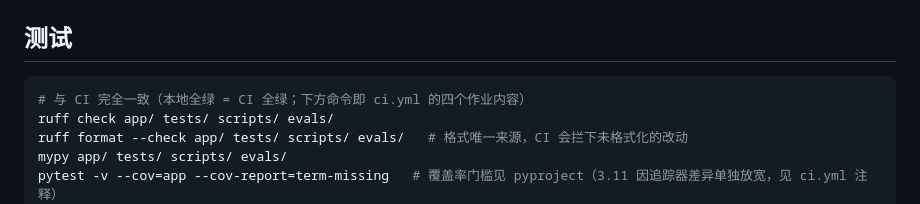
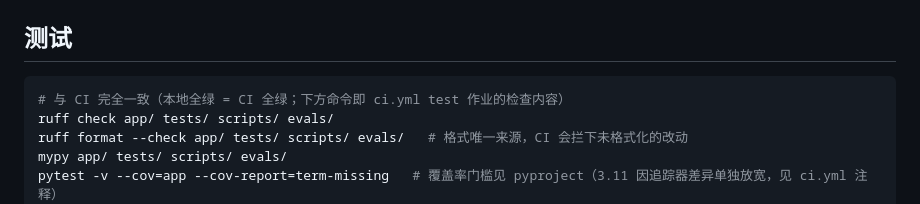
Before and after one commit to xiaomaozjj666/issue-agent, a Markdown page: README.md, the part around one of its changes. GitHub-like rendering.

Commit message:
docs: 换真实 CI 徽章，核对 CI 描述，归档评审快照
- 静态 CI 徽章换成 workflow 真实状态徽章
- 测试节的「四个作业」改为与 ci.yml 实际一致（test/docker/browser 三个作业）
- 已归档的 REVIEW-REPORT.md 挪进 docs/，根目录清爽些

````diff
--- a/README.md
+++ b/README.md
@@ -276,7 +276,7 @@ wiki/                  项目文档
 ## 测试
 
 ```bash
-# 与 CI 完全一致（本地全绿 = CI 全绿；下方命令即 ci.yml 的四个作业内容）
+# 与 CI 完全一致（本地全绿 = CI 全绿；下方命令即 ci.yml test 作业的检查内容）
 ruff check app/ tests/ scripts/ evals/
 ruff format --check app/ tests/ scripts/ evals/   # 格式唯一来源，CI 会拦下未格式化的改动
 mypy app/ tests/ scripts/ evals/
````
Also changed, not shown: other parts of README.md (+1 -1 lines), docs/REVIEW-REPORT.md (renamed from REVIEW-REPORT.md).
